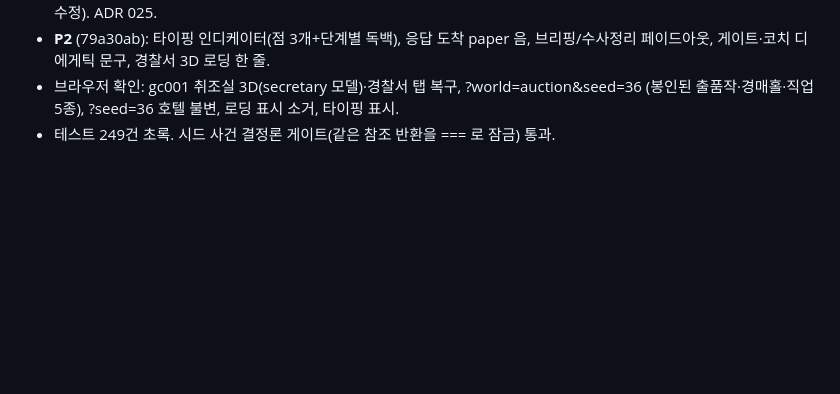
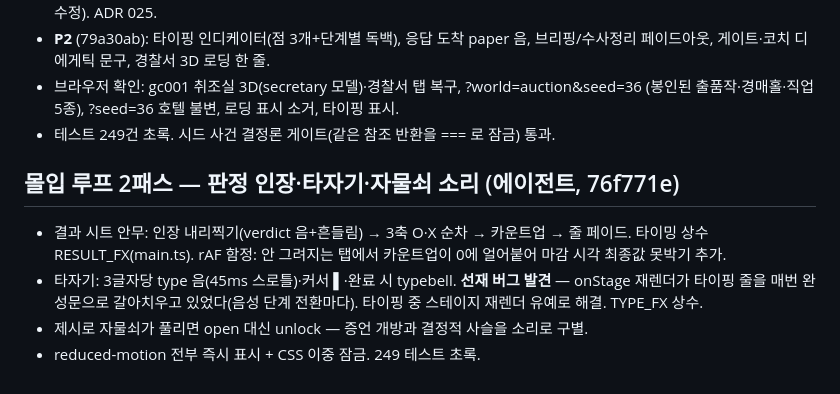
Before and after one commit to teobasaki/nan-alibi, a Markdown page: docs/journal/2026-08-10.md, the part around the change. Drawn GitHub-style; blank space fills up the shorter version.

Commit message:
[DOCS] 저널 — 몰입 루프 2패스 기록

```diff
--- a/docs/journal/2026-08-10.md
+++ b/docs/journal/2026-08-10.md
@@ -74,3 +74,13 @@
 - 브라우저 확인: gc001 취조실 3D(secretary 모델)·경찰서 탭 복구, ?world=auction&seed=36
   (봉인된 출품작·경매홀·직업 5종), ?seed=36 호텔 불변, 로딩 표시 소거, 타이핑 표시.
 - 테스트 249건 초록. 시드 사건 결정론 게이트(같은 참조 반환을 === 로 잠금) 통과.
+
+## 몰입 루프 2패스 — 판정 인장·타자기·자물쇠 소리 (에이전트, 76f771e)
+- 결과 시트 안무: 인장 내리찍기(verdict 음+흔들림) → 3축 O·X 순차 → 카운트업 → 줄 페이드.
+  타이밍 상수 RESULT_FX(main.ts). rAF 함정: 안 그려지는 탭에서 카운트업이 0에 얼어붙어
+  마감 시각 최종값 못박기 추가.
+- 타자기: 3글자당 type 음(45ms 스로틀)·커서 ▌·완료 시 typebell. **선재 버그 발견** —
+  onStage 재렌더가 타이핑 줄을 매번 완성문으로 갈아치우고 있었다(음성 단계 전환마다).
+  타이핑 중 스테이지 재렌더 유예로 해결. TYPE_FX 상수.
+- 제시로 자물쇠가 풀리면 open 대신 unlock — 증언 개방과 결정적 사슬을 소리로 구별.
+- reduced-motion 전부 즉시 표시 + CSS 이중 잠금. 249 테스트 초록.
```
